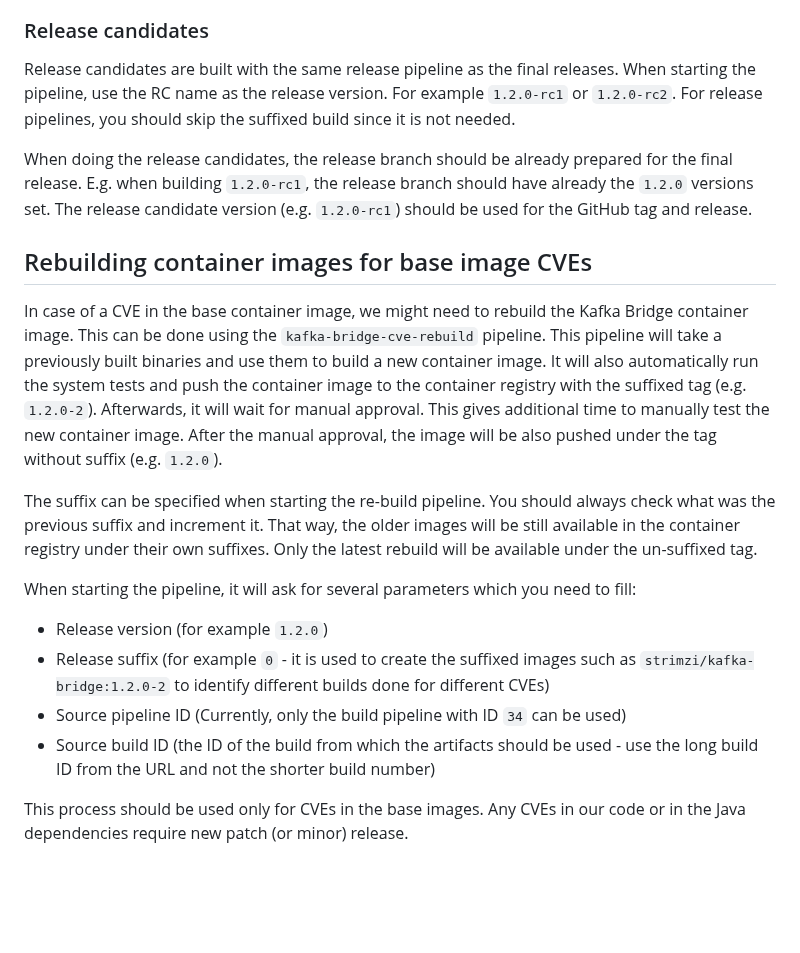
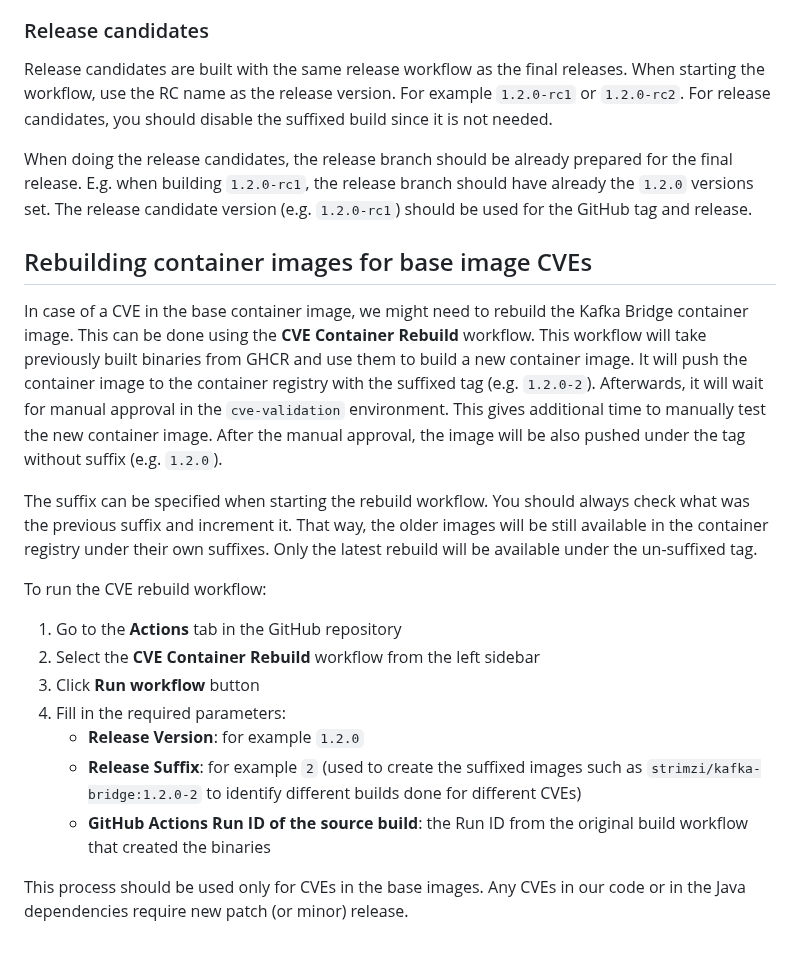
Before and after one commit to strimzi/strimzi-kafka-bridge, a Markdown page: development-docs/RELEASING.md, the part around one of its changes. Rendered like a GitHub page; blank space fills up the shorter version.

```diff
--- a/development-docs/RELEASING.md
+++ b/development-docs/RELEASING.md
@@ -72,10 +73,10 @@ Add a header for the new release to the CHANGELOG.md file
 
 ### Release candidates
 
-Release candidates are built with the same release pipeline as the final releases.
-When starting the pipeline, use the RC name as the release version.
+Release candidates are built with the same release workflow as the final releases.
+When starting the workflow, use the RC name as the release version.
 For example `1.2.0-rc1` or `1.2.0-rc2`.
-For release pipelines, you should skip the suffixed build since it is not needed.
+For release candidates, you should disable the suffixed build since it is not needed.
 
 When doing the release candidates, the release branch should be already prepared for the final release.
 E.g. when building `1.2.0-rc1`, the release branch should have already the `1.2.0` versions set.
@@ -84,24 +85,26 @@ The release candidate version (e.g. `1.2.0-rc1`) should be used for the GitHub t
 ## Rebuilding container images for base image CVEs
 
 In case of a CVE in the base container image, we might need to rebuild the Kafka Bridge container image.
-This can be done using the `kafka-bridge-cve-rebuild` pipeline.
-This pipeline will take a previously built binaries and use them to build a new container image.
-It will also automatically run the system tests and push the container image to the container registry with the suffixed tag (e.g. `1.2.0-2`).
-Afterwards, it will wait for manual approval.
+This can be done using the **CVE Container Rebuild** workflow.
+This workflow will take previously built binaries from GHCR and use them to build a new container image.
+It will push the container image to the container registry with the suffixed tag (e.g. `1.2.0-2`).
+Afterwards, it will wait for manual approval in the `cve-validation` environment.
 This gives additional time to manually test the new container image.
 After the manual approval, the image will be also pushed under the tag without suffix (e.g. `1.2.0`).
 
-The suffix can be specified when starting the re-build pipeline.
+The suffix can be specified when starting the rebuild workflow.
 You should always check what was the previous suffix and increment it.
 That way, the older images will be still available in the container registry under their own suffixes.
 Only the latest rebuild will be available under the un-suffixed tag.
 
-When starting the pipeline, it will ask for several parameters which you need to fill:
-
-* Release version (for example `1.2.0`)
-* Release suffix (for example `0` - it is used to create the suffixed images such as `strimzi/kafka-bridge:1.2.0-2` to identify different builds done for different CVEs)
-* Source pipeline ID (Currently, only the build pipeline with ID `34` can be used)
-* Source build ID (the ID of the build from which the artifacts should be used - use the long build ID from the URL and not the shorter build number)
+To run the CVE rebuild workflow:
+1. Go to the **Actions** tab in the GitHub repository
+2. Select the **CVE Container Rebuild** workflow from the left sidebar
+3. Click **Run workflow** button
+4. Fill in the required parameters:
+   * **Release Version**: for example `1.2.0`
+   * **Release Suffix**: for example `2` (used to create the suffixed images such as `strimzi/kafka-bridge:1.2.0-2` to identify different builds done for different CVEs)
+   * **GitHub Actions Run ID of the source build**: the Run ID from the original build workflow that created the binaries
 
 This process should be used only for CVEs in the base images.
 Any CVEs in our code or in the Java dependencies require new patch (or minor) release.
```
Also changed, not shown: other parts of development-docs/RELEASING.md (+21 -20 lines).
